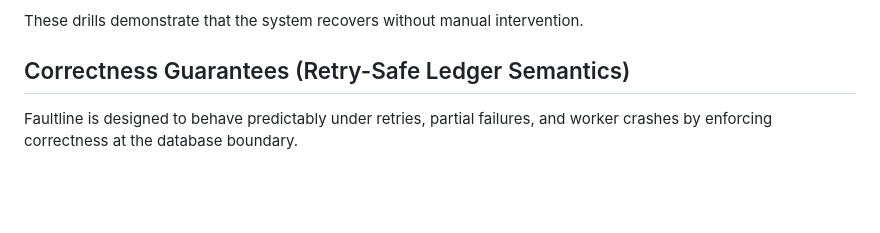
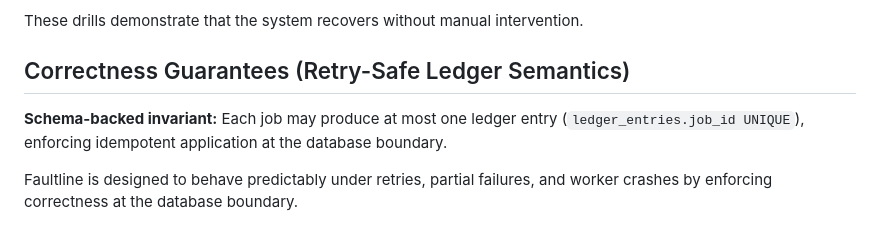
Before and after one commit to kritibehl/faultline, a Markdown page: README.md, the part around the change. Drawn GitHub-style; blank space fills up the shorter version.

Commit message:
Enhance README with schema-backed invariant details
Added schema-backed invariant for ledger entries to ensure idempotent application.

```diff
--- a/README.md
+++ b/README.md
@@ -67,6 +67,8 @@ These drills demonstrate that the system recovers without manual intervention.
 
 ## Correctness Guarantees (Retry-Safe Ledger Semantics)
 
+**Schema-backed invariant:** Each job may produce at most one ledger entry (`ledger_entries.job_id UNIQUE`), enforcing idempotent application at the database boundary.
+
 Faultline is designed to behave predictably under retries, partial failures, and worker crashes by enforcing correctness at the database boundary.
 
 ### Guarantees
```
